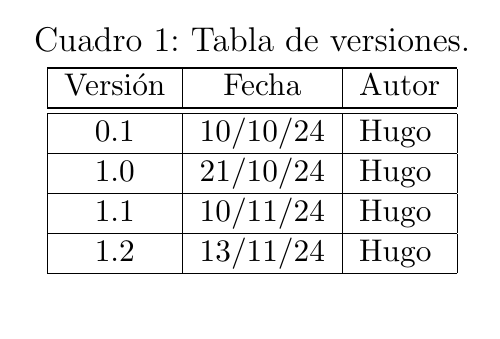
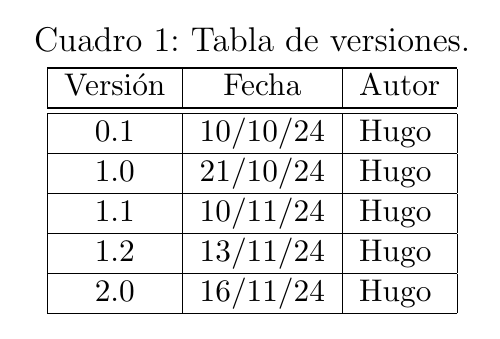
Before and after one commit to Hugoomv/TT_PS_Grupo-Q1.1_24-25, a LaTeX document (TT_Q1_1/Plantilla.tex): part of page 3 of 11, cut so that both start at the same text. Compiled offline with pdfLaTeX.

Commit message:
Upload v2.0 - Revisado

```diff
--- a/TT_Q1_1/Plantilla.tex
+++ b/TT_Q1_1/Plantilla.tex
@@ -93,6 +93,7 @@ Versión & Fecha & Autor \\
 1.0 & 21/10/24 & Hugo\\ \hline
 1.1 & 10/11/24 & Hugo\\ \hline
 1.2 & 13/11/24 & Hugo\\ \hline
+2.0 & 16/11/24 & Hugo\\ \hline
 
 \end{tabular}
 
```
Also changed, not shown: TT_Q1_1.pdf.
